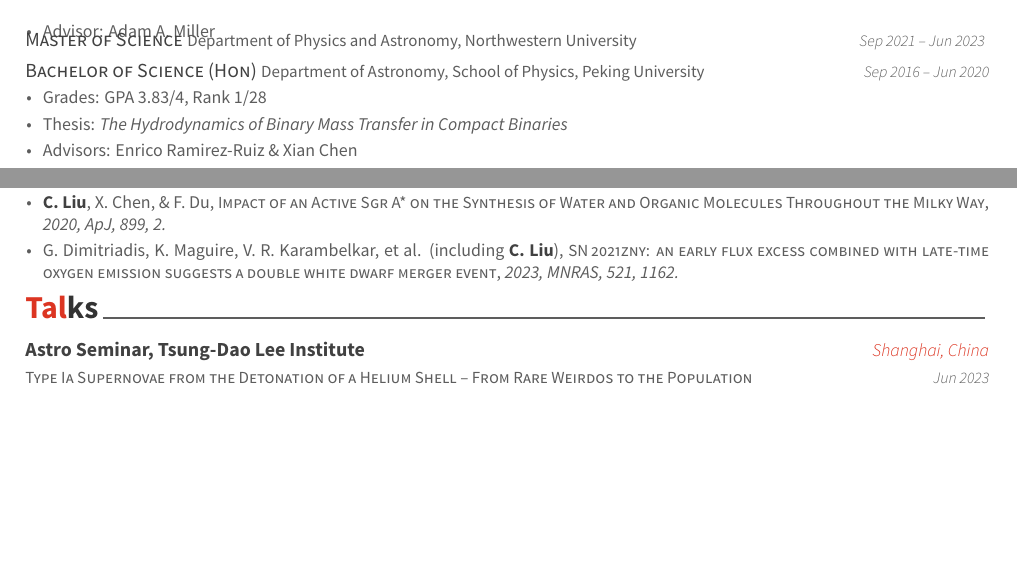
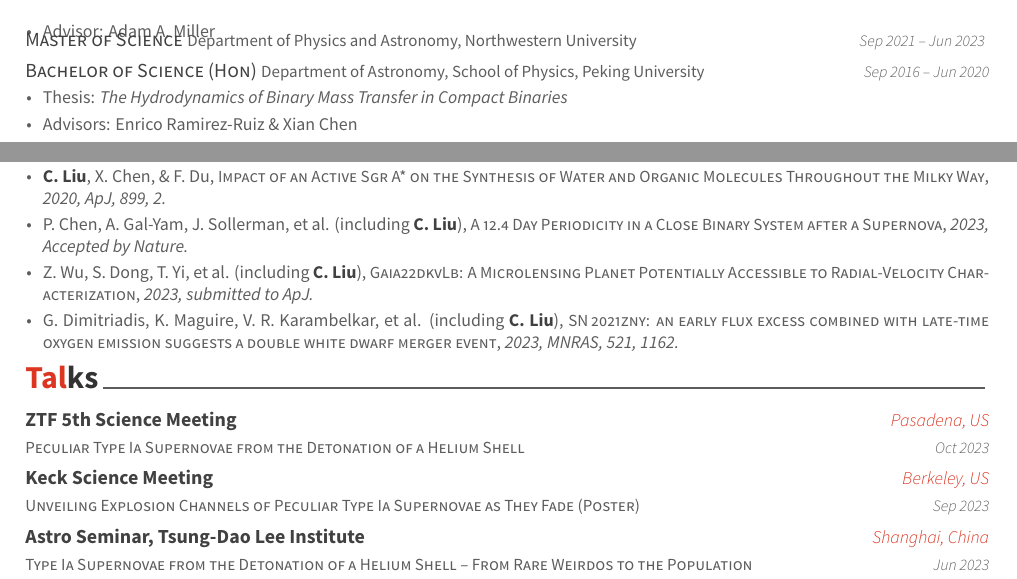
Before and after one commit to slowdivePTG/slowdivePTG.github.io, a LaTeX CV (cv/resume_cv.tex, which reads cv/cv-sections/education.tex, cv/cv-sections/presentation.tex, cv/cv-sections/publications.tex): two parts of page 1 of 2 before the commit and two parts of page 1 of 3 after it, joined at a grey line, cut so that both start at the same text, the shorter picture padded with empty space. Compiled offline with XeLaTeX.

Commit message:
cv updated: oct 16, 2023

```diff
--- a/cv/cv-sections/education.tex
+++ b/cv/cv-sections/education.tex
@@ -34,7 +34,7 @@
 {Sep 2016 -- Jun 2020} % Date(s)
 { % Description(s) bullet points
 	\begin{cvitems}
-		\item {Grades: GPA 3.83/4, Rank 1/28}
+		%\item {Grades: GPA 3.83/4, Rank 1/28}
 		\item {Thesis: \textit{The Hydrodynamics of Binary Mass Transfer in Compact Binaries}}
 		\item {Advisors: Enrico Ramirez-Ruiz \& Xian Chen}
 	\end{cvitems}
--- a/cv/cv-sections/presentation.tex
+++ b/cv/cv-sections/presentation.tex
@@ -11,6 +11,20 @@
 \begin{cventries}
 
 	%------------------------------------------------
+	\cventry
+	{Peculiar Type Ia Supernovae from the Detonation of a Helium Shell}
+	{ZTF 5th Science Meeting}
+	{Pasadena, US}
+	{Oct 2023}
+	{}
+
+	\cventry
+	{Unveiling Explosion Channels of Peculiar Type Ia Supernovae as They Fade (Poster)}
+	{Keck Science Meeting}
+	{Berkeley, US}
+	{Sep 2023}
+	{}
+
 	\cventry
 	{Type Ia Supernovae from the Detonation of a Helium Shell -- From Rare Weirdos to the Population}
 	{Astro Seminar, Tsung-Dao Lee Institute}
--- a/cv/cv-sections/publications.tex
+++ b/cv/cv-sections/publications.tex
@@ -35,6 +35,16 @@
     {https://iopscience.iop.org/article/10.3847/1538-4357/aba758}
     {Impact of an Active Sgr A* on the Synthesis of Water and Organic Molecules Throughout the Milky Way}
     {2020, ApJ, 899, 2.}
+    \item \cvsubpub{P.~Chen, A.~Gal-Yam, J.~Sollerman, et al.}
+    {\Cliu}
+    {https://arxiv.org/abs/2310.07784}
+    {A 12.4 Day Periodicity in a Close Binary System after a Supernova}
+    {2023, Accepted by Nature.}
+    \item \cvsubpub{Z.~Wu, S.~Dong, T.~Yi, et al.}
+    {\Cliu}
+    {https://arxiv.org/abs/2309.03944}
+    {Gaia22dkvLb: A Microlensing Planet Potentially Accessible to Radial-Velocity Characterization}
+    {2023, submitted to ApJ.}
     \item \cvsubpub{G.~Dimitriadis, K.~Maguire, V.~R.~Karambelkar, et al.}
     {\Cliu}
     {https://academic.oup.com/mnras/article-abstract/521/1/1162/7059222?redirectedFrom=fulltext}
```
Also changed, not shown: cv/resume_cv.pdf.
